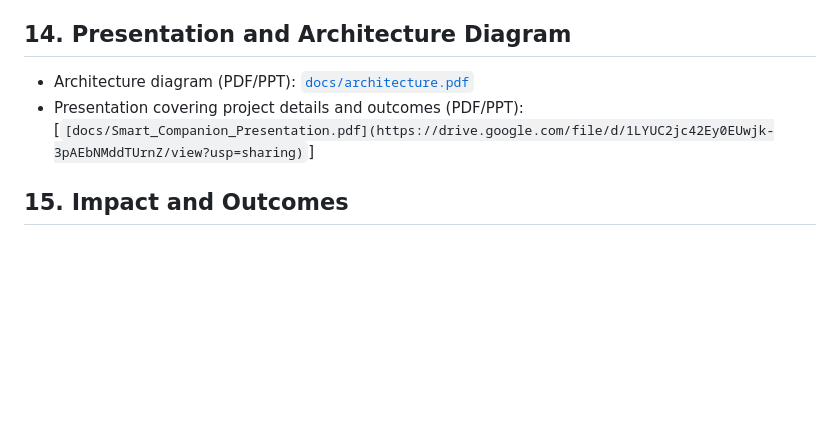
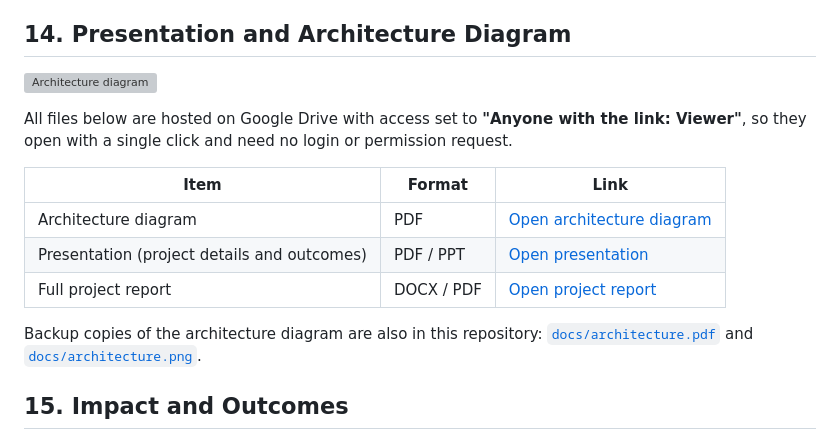
Before and after one commit to Micro-Assistant-Smart-Companion/Smart-Companion, a Markdown page: README.md, the part around the change. Drawn GitHub-style; blank space fills up the shorter version; grey boxes are pictures that could not be loaded.

Commit message:
Update README with architecture and presentation details
Added architecture diagram and presentation links to README.

```diff
--- a/README.md
+++ b/README.md
@@ -213,8 +213,17 @@ Third-party components and data keep their own licenses:
 
 ## 14. Presentation and Architecture Diagram
 
-- Architecture diagram (PDF/PPT): [`docs/architecture.pdf`](docs/architecture.pdf)
-- Presentation covering project details and outcomes (PDF/PPT): [`[docs/Smart_Companion_Presentation.pdf](https://drive.google.com/file/d/1LYUC2jc42Ey0EUwjk-3pAEbNMddTUrnZ/view?usp=sharing)`]
+![Architecture diagram](docs/architecture.png)
+
+All files below are hosted on Google Drive with access set to **"Anyone with the link: Viewer"**, so they open with a single click and need no login or permission request.
+
+| Item | Format | Link |
+|---|---|---|
+| Architecture diagram | PDF | [Open architecture diagram](DRIVE_LINK_ARCHITECTURE) |
+| Presentation (project details and outcomes) | PDF / PPT | [Open presentation](DRIVE_LINK_PRESENTATION) |
+| Full project report | DOCX / PDF | [Open project report](DRIVE_LINK_REPORT) |
+
+Backup copies of the architecture diagram are also in this repository: [`docs/architecture.pdf`](docs/architecture.pdf) and [`docs/architecture.png`](docs/architecture.png).
 
 
 ## 15. Impact and Outcomes
```
